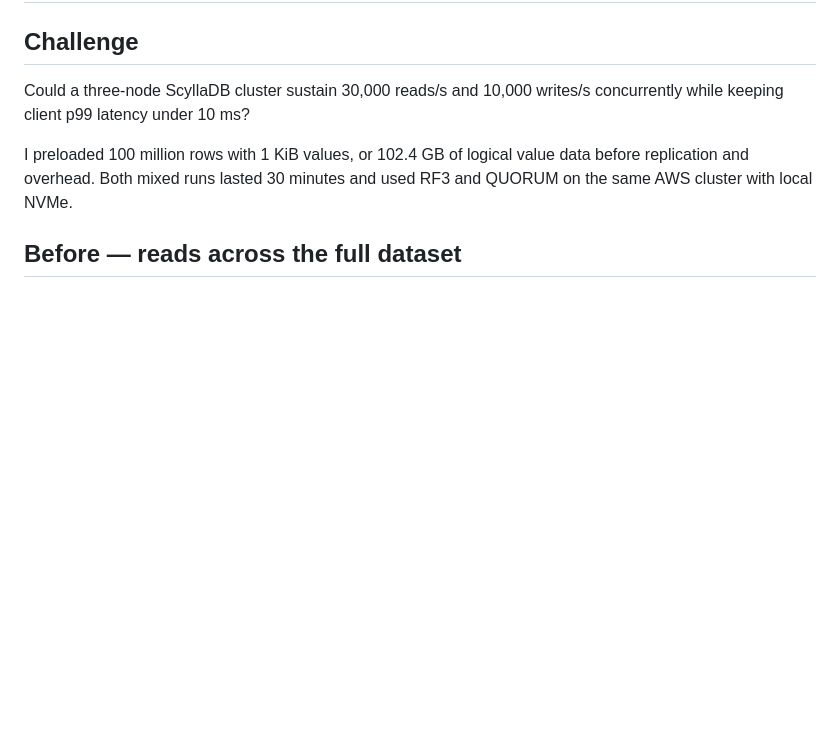
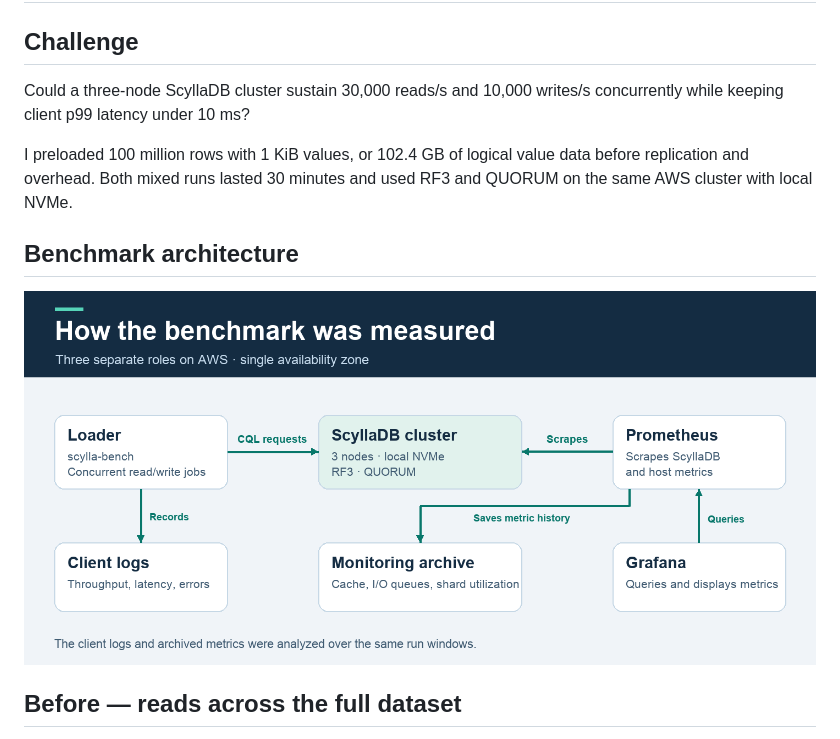
Before and after one commit to melboulos/scylladb-perf-eval, a Markdown page: README.md, the part around the change. GitHub-like rendering; pictures changed too: docs/benchmark-architecture.png (added); blank space fills up the shorter version.

Commit message:
Add benchmark architecture diagram

```diff
--- a/README.md
+++ b/README.md
@@ -8,6 +8,10 @@ concurrently while keeping client p99 latency under 10 ms?
 I preloaded 100 million rows with 1 KiB values, or 102.4 GB of logical value
 data before replication and overhead. Both mixed runs lasted 30 minutes and
 used RF3 and QUORUM on the same AWS cluster with local NVMe.
+
+## Benchmark architecture
+
+![Benchmark architecture showing the loader, ScyllaDB cluster, and monitoring data flow](docs/benchmark-architecture.png)
 
 ## Before — reads across the full dataset
 
```
